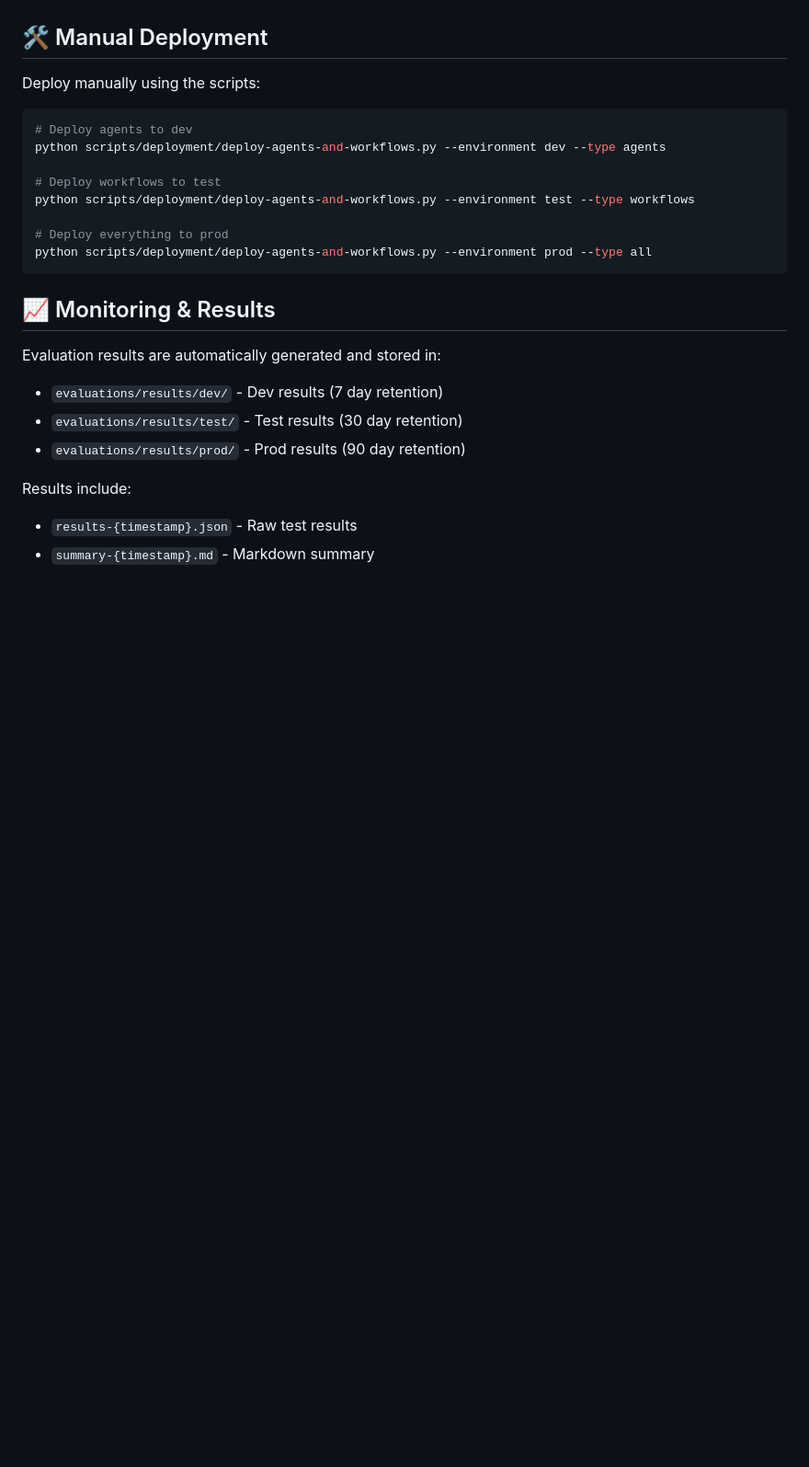
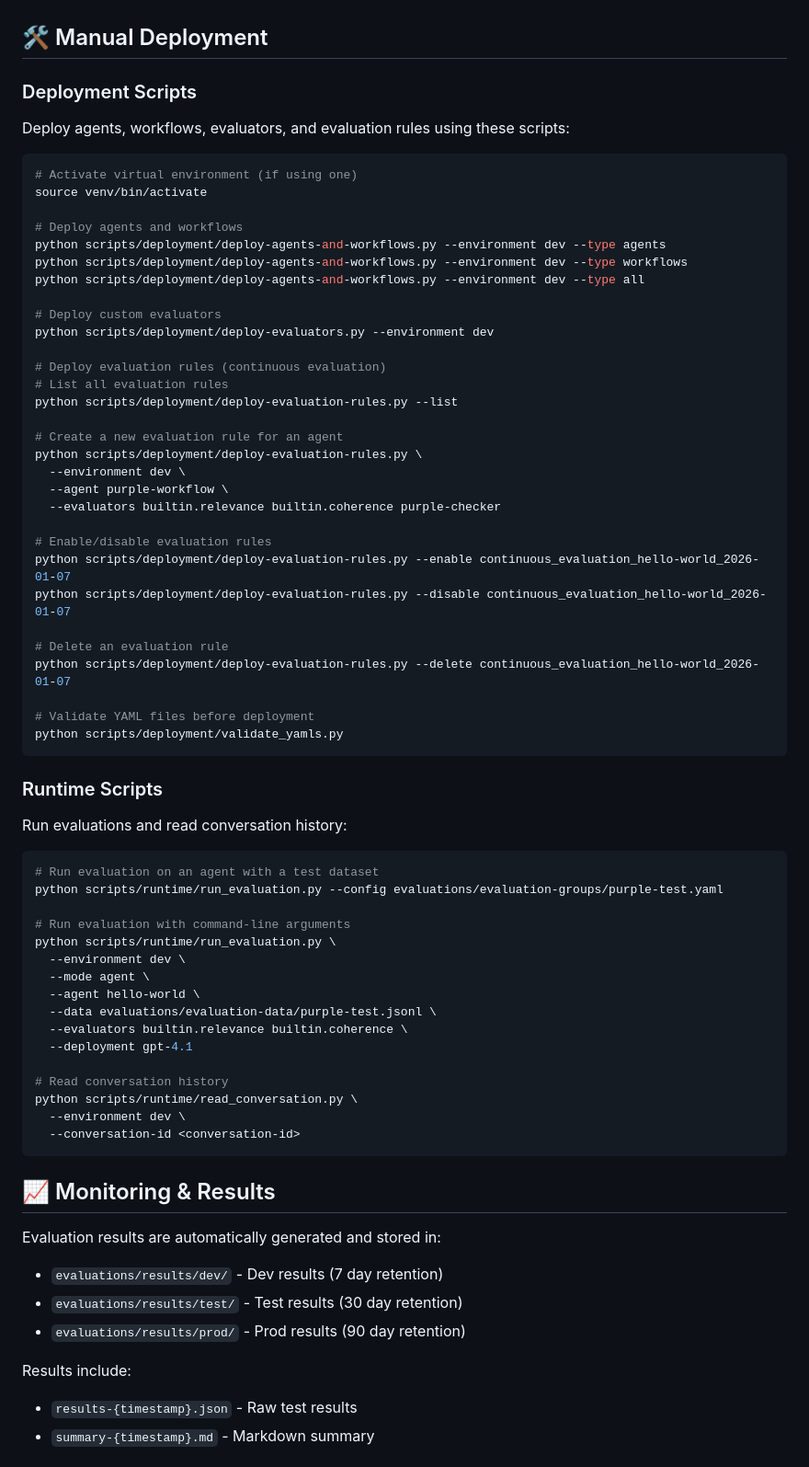
Before and after one commit to DeeplyDiligent/foundry-devops, a Markdown page: README.md, the part around the change. Shown at 92% size. GitHub-like rendering; blank space fills up the shorter version.

Commit message:
Add detailed deployment and runtime scripts to README.md

````diff
--- a/README.md
+++ b/README.md
@@ -190,17 +190,64 @@ test_cases:
 
 ## 🛠️ Manual Deployment
 
-Deploy manually using the scripts:
+### Deployment Scripts
+
+Deploy agents, workflows, evaluators, and evaluation rules using these scripts:
 
 ```bash
-# Deploy agents to dev
+# Activate virtual environment (if using one)
+source venv/bin/activate
+
+# Deploy agents and workflows
 python scripts/deployment/deploy-agents-and-workflows.py --environment dev --type agents
+python scripts/deployment/deploy-agents-and-workflows.py --environment dev --type workflows
+python scripts/deployment/deploy-agents-and-workflows.py --environment dev --type all
 
-# Deploy workflows to test
-python scripts/deployment/deploy-agents-and-workflows.py --environment test --type workflows
+# Deploy custom evaluators
+python scripts/deployment/deploy-evaluators.py --environment dev
 
-# Deploy everything to prod
-python scripts/deployment/deploy-agents-and-workflows.py --environment prod --type all
+# Deploy evaluation rules (continuous evaluation)
+# List all evaluation rules
+python scripts/deployment/deploy-evaluation-rules.py --list
+
+# Create a new evaluation rule for an agent
+python scripts/deployment/deploy-evaluation-rules.py \
+  --environment dev \
+  --agent purple-workflow \
+  --evaluators builtin.relevance builtin.coherence purple-checker
+
+# Enable/disable evaluation rules
+python scripts/deployment/deploy-evaluation-rules.py --enable continuous_evaluation_hello-world_2026-01-07
+python scripts/deployment/deploy-evaluation-rules.py --disable continuous_evaluation_hello-world_2026-01-07
+
+# Delete an evaluation rule
+python scripts/deployment/deploy-evaluation-rules.py --delete continuous_evaluation_hello-world_2026-01-07
+
+# Validate YAML files before deployment
+python scripts/deployment/validate_yamls.py
+```
+
+### Runtime Scripts
+
+Run evaluations and read conversation history:
+
+```bash
+# Run evaluation on an agent with a test dataset
+python scripts/runtime/run_evaluation.py --config evaluations/evaluation-groups/purple-test.yaml
+
+# Run evaluation with command-line arguments
+python scripts/runtime/run_evaluation.py \
+  --environment dev \
+  --mode agent \
+  --agent hello-world \
+  --data evaluations/evaluation-data/purple-test.jsonl \
+  --evaluators builtin.relevance builtin.coherence \
+  --deployment gpt-4.1
+
+# Read conversation history
+python scripts/runtime/read_conversation.py \
+  --environment dev \
+  --conversation-id <conversation-id>
 ```
 
 ## 📈 Monitoring & Results
````
